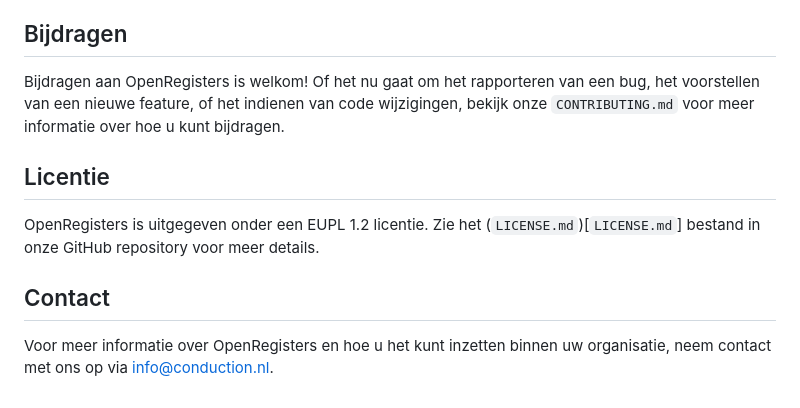
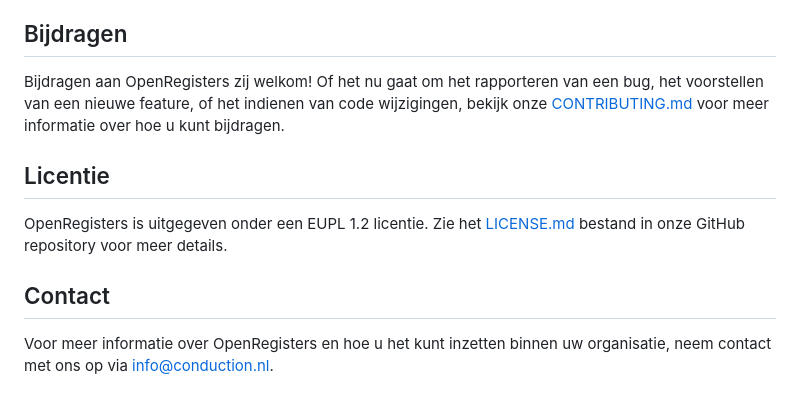
Before and after one commit to CommonGateway/OpenRegisters, a Markdown page: README.md, the part around the change. GitHub-like rendering.

Commit message:
Update on typo

```diff
--- a/README.md
+++ b/README.md
@@ -38,12 +38,12 @@ Na installatie en configuratie kunt u beginnen met het definiëren van uw regist
 
 ## Bijdragen
 
-Bijdragen aan OpenRegisters is welkom! Of het nu gaat om het rapporteren van een bug, het voorstellen van een nieuwe feature, of het indienen van code wijzigingen, bekijk onze `CONTRIBUTING.md` voor meer informatie over hoe u kunt bijdragen.
+Bijdragen aan OpenRegisters zij welkom! Of het nu gaat om het rapporteren van een bug, het voorstellen van een nieuwe feature, of het indienen van code wijzigingen, bekijk onze [CONTRIBUTING.md](CONTRIBUTING.md)  voor meer informatie over hoe u kunt bijdragen.
 
 ## Licentie
 
-OpenRegisters is uitgegeven onder een EUPL 1.2 licentie. Zie het (`LICENSE.md`)[`LICENSE.md`] bestand in onze GitHub repository voor meer details.
+OpenRegisters is uitgegeven onder een EUPL 1.2 licentie. Zie het [LICENSE.md](LICENSE.md) bestand in onze GitHub repository voor meer details.
 
 ## Contact
 
-Voor meer informatie over OpenRegisters en hoe u het kunt inzetten binnen uw organisatie, neem contact met ons op via info@conduction.nl.
+Voor meer informatie over OpenRegisters en hoe u het kunt inzetten binnen uw organisatie, neem contact met ons op via [info@conduction.nl](mailto:info@conduction.nl).
```
